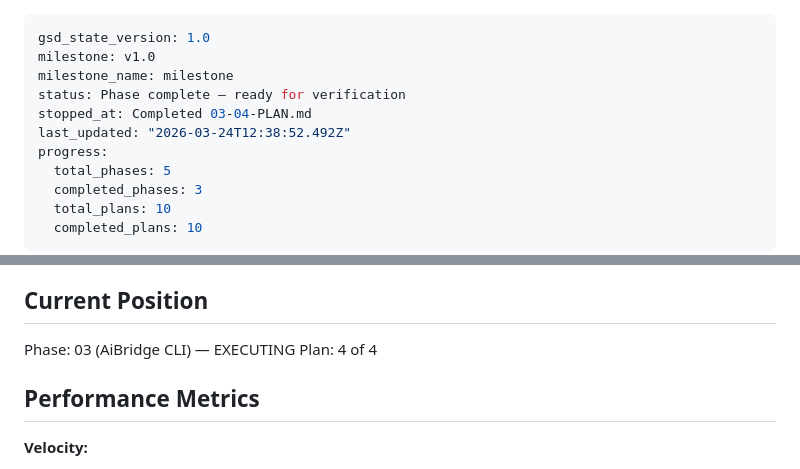
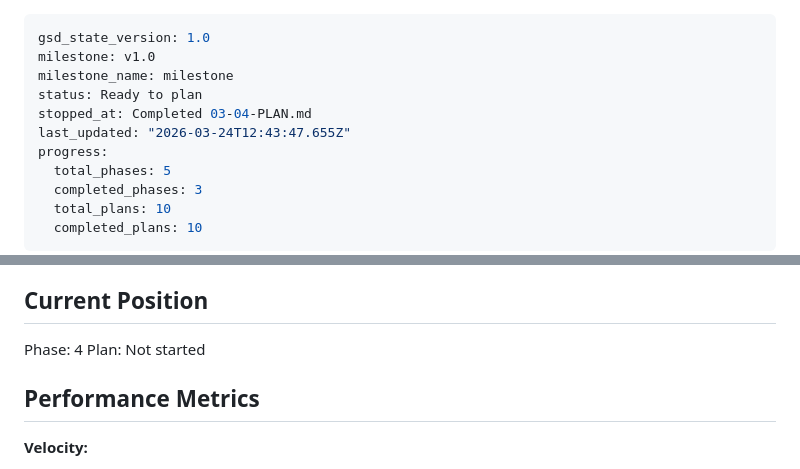
Before and after one commit to wm-jenildgohel/openmob, a Markdown page: .planning/STATE.md, 2 parts joined by grey strips. Drawn GitHub-style.

Commit message:
docs(phase-03): complete phase execution

```diff
--- a/.planning/STATE.md
+++ b/.planning/STATE.md
@@ -2,9 +2,9 @@
 gsd_state_version: 1.0
 milestone: v1.0
 milestone_name: milestone
-status: Phase complete — ready for verification
+status: Ready to plan
 stopped_at: Completed 03-04-PLAN.md
-last_updated: "2026-03-24T12:38:52.492Z"
+last_updated: "2026-03-24T12:43:47.655Z"
 progress:
   total_phases: 5
   completed_phases: 3
@@ -23,8 +23,8 @@ See: .planning/PROJECT.md (updated 2026-03-24)
 
 ## Current Position
 
-Phase: 03 (AiBridge CLI) — EXECUTING
-Plan: 4 of 4
+Phase: 4
+Plan: Not started
 
 ## Performance Metrics
 
```
